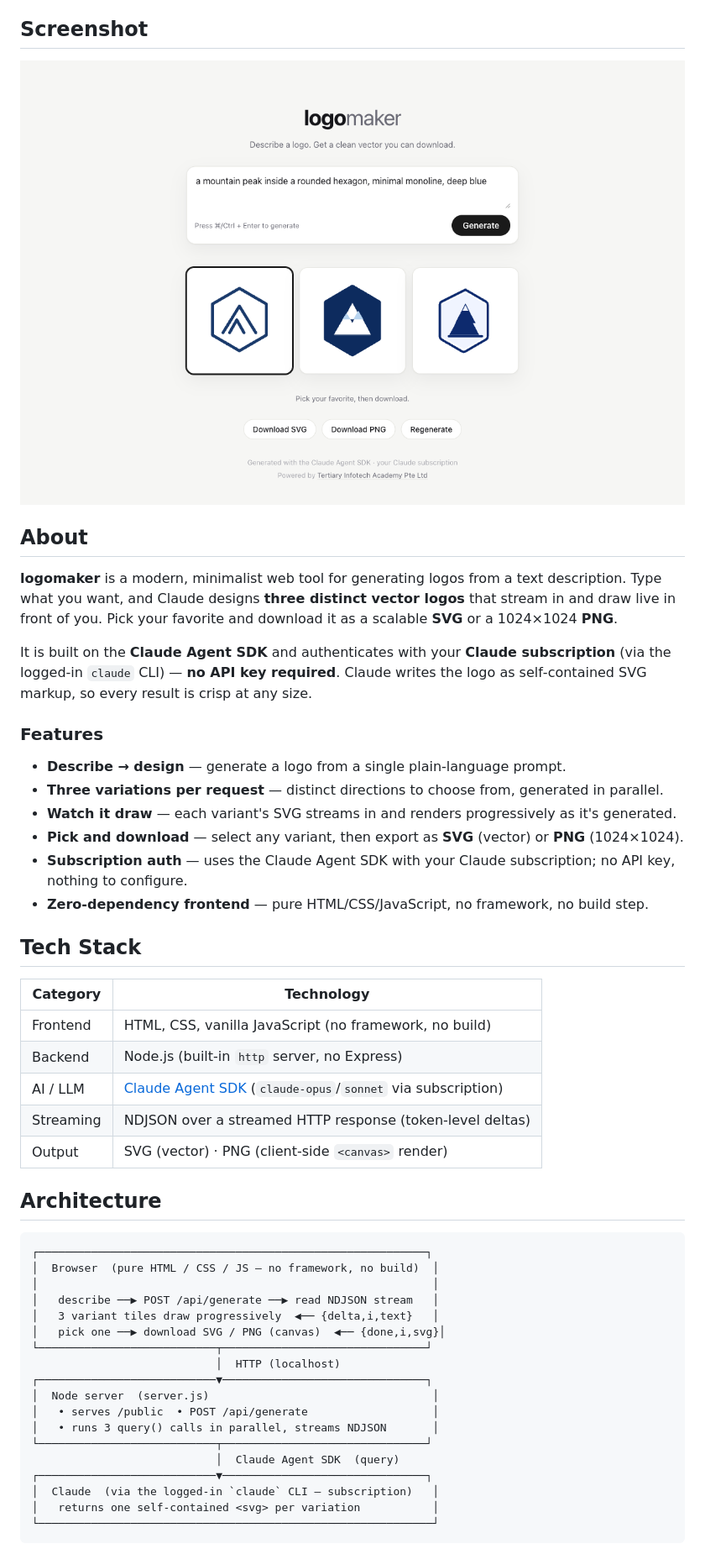
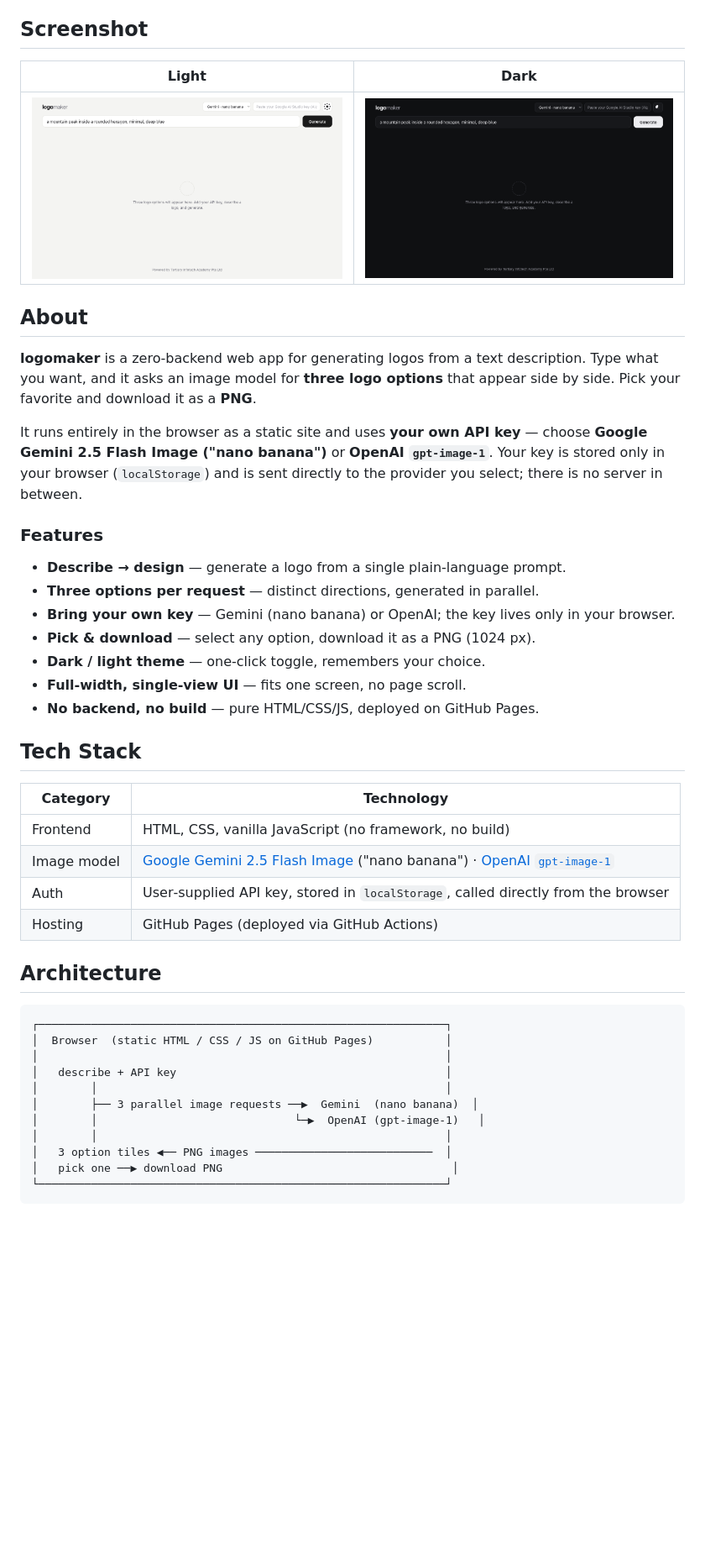
Before and after one commit to alfredang/logomaker, a Markdown page: README.md, the part around one of its changes. Shown at 84% size. Drawn GitHub-style; pictures changed too: screenshot-dark.png (added), screenshot.png; blank space fills up the shorter version.

````diff
--- a/README.md
+++ b/README.md
@@ -15,53 +16,48 @@
 
 ## Screenshot
 
-![Screenshot](screenshot.png)
+| Light | Dark |
+|-------|------|
+| ![Screenshot — light](screenshot.png) | ![Screenshot — dark](screenshot-dark.png) |
 
 ## About
 
-**logomaker** is a modern, minimalist web tool for generating logos from a text description. Type what you want, and Claude designs **three distinct vector logos** that stream in and draw live in front of you. Pick your favorite and download it as a scalable **SVG** or a 1024×1024 **PNG**.
+**logomaker** is a zero‑backend web app for generating logos from a text description. Type what you want, and it asks an image model for **three logo options** that appear side by side. Pick your favorite and download it as a **PNG**.
 
-It is built on the **Claude Agent SDK** and authenticates with your **Claude subscription** (via the logged‑in `claude` CLI) — **no API key required**. Claude writes the logo as self‑contained SVG markup, so every result is crisp at any size.
+It runs entirely in the browser as a static site and uses **your own API key** — choose **Google Gemini 2.5 Flash Image ("nano banana")** or **OpenAI `gpt-image-1`**. Your key is stored only in your browser (`localStorage`) and is sent directly to the provider you select; there is no server in between.
 
 ### Features
 
 - **Describe → design** — generate a logo from a single plain‑language prompt.
-- **Three variations per request** — distinct directions to choose from, generated in parallel.
-- **Watch it draw** — each variant's SVG streams in and renders progressively as it's generated.
-- **Pick and download** — select any variant, then export as **SVG** (vector) or **PNG** (1024×1024).
-- **Subscription auth** — uses the Claude Agent SDK with your Claude subscription; no API key, nothing to configure.
-- **Zero‑dependency frontend** — pure HTML/CSS/JavaScript, no framework, no build step.
+- **Three options per request** — distinct directions, generated in parallel.
+- **Bring your own key** — Gemini (nano banana) or OpenAI; the key lives only in your browser.
+- **Pick & download** — select any option, download it as a PNG (1024 px).
+- **Dark / light theme** — one‑click toggle, remembers your choice.
+- **Full‑width, single‑view UI** — fits one screen, no page scroll.
+- **No backend, no build** — pure HTML/CSS/JS, deployed on GitHub Pages.
 
 ## Tech Stack
 
 | Category | Technology |
 |----------|------------|
 | Frontend | HTML, CSS, vanilla JavaScript (no framework, no build) |
-| Backend | Node.js (built‑in `http` server, no Express) |
-| AI / LLM | [Claude Agent SDK](https://www.npmjs.com/package/@anthropic-ai/claude-agent-sdk) (`claude-opus`/`sonnet` via subscription) |
-| Streaming | NDJSON over a streamed HTTP response (token‑level deltas) |
-| Output | SVG (vector) · PNG (client‑side `<canvas>` render) |
+| Image model | [Google Gemini 2.5 Flash Image](https://ai.google.dev/) ("nano banana") · [OpenAI `gpt-image-1`](https://platform.openai.com/docs/guides/images) |
+| Auth | User‑supplied API key, stored in `localStorage`, called directly from the browser |
+| Hosting | GitHub Pages (deployed via GitHub Actions) |
 
 ## Architecture
 
 ```
-┌───────────────────────────────────────────────────────────┐
-│  Browser  (pure HTML / CSS / JS — no framework, no build)  │
-│                                                            │
-│   describe ──▶ POST /api/generate ──▶ read NDJSON stream   │
-│   3 variant tiles draw progressively  ◀── {delta,i,text}   │
-│   pick one ──▶ download SVG / PNG (canvas)  ◀── {done,i,svg}│
-└───────────────────────────┬───────────────────────────────┘
-                            │  HTTP (localhost)
-┌───────────────────────────▼───────────────────────────────┐
-│  Node server  (server.js)                                  │
-│   • serves /public  • POST /api/generate                   │
-│   • runs 3 query() calls in parallel, streams NDJSON       │
-└───────────────────────────┬───────────────────────────────┘
-                            │  Claude Agent SDK  (query)
-┌───────────────────────────▼───────────────────────────────┐
-│  Claude  (via the logged‑in `claude` CLI — subscription)   │
-│   returns one self‑contained <svg> per variation           │
-└────────────────────────────────────────────────────────────┘
+┌──────────────────────────────────────────────────────────────┐
+│  Browser  (static HTML / CSS / JS on GitHub Pages)           │
+│                                                              │
+│   describe + API key                                         │
+│        │                                                     │
+│        ├── 3 parallel image requests ──▶  Gemini  (nano banana)  │
+│        │                              └─▶  OpenAI (gpt-image-1)   │
+│        │                                                     │
+│   3 option tiles ◀── PNG images ───────────────────────────  │
+│   pick one ──▶ download PNG                                   │
+└──────────────────────────────────────────────────────────────┘
 ```
 
````
Also changed, not shown: other parts of README.md (+33 -49 lines), CLAUDE.md (+40 -47 lines), 7 other files.
